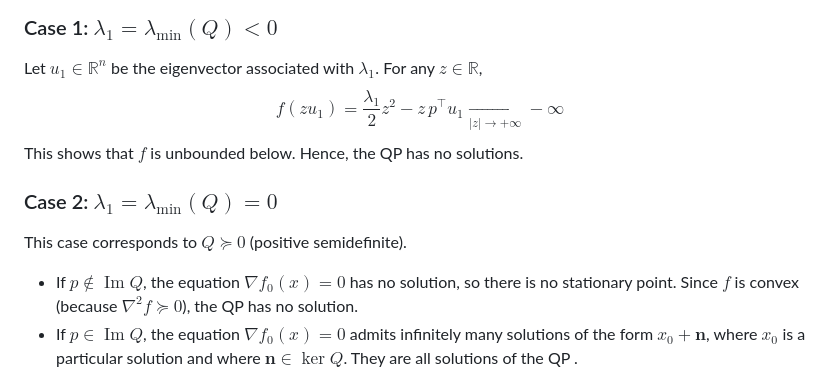
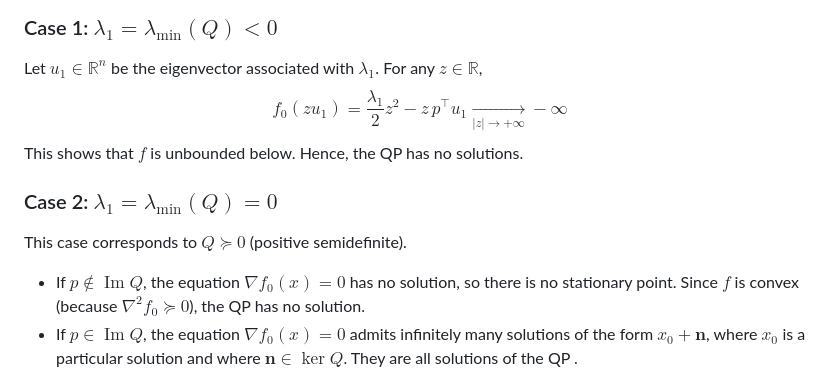
Before and after one commit to jflamant/mines-nancy-optimization, a Markdown page: contents/chapter3/04-unconstrained-QP.md, the part around the change. Rendered like a GitHub page.

Commit message:
fix notation, part 2

```diff
--- a/contents/chapter3/04-unconstrained-QP.md
+++ b/contents/chapter3/04-unconstrained-QP.md
@@ -58,13 +58,13 @@ The properties of the eigenvalues of the Hessian permits to analyze the behavior
 ### Case 1: $\lambda_1 = \lambda_{\min}(Q) < 0$
 Let $u_1 \in \mathbb{R}^n$ be the eigenvector associated with $\lambda_1$. For any $z \in \mathbb{R}$,
 $$
-f(zu_1) = \frac{\lambda_1}{2} z^2 - z\, p^\top u_1 \xrightarrow[|z| \to +\infty]{} -\infty
+f_0(zu_1) = \frac{\lambda_1}{2} z^2 - z\, p^\top u_1 \xrightarrow[|z| \to +\infty]{} -\infty
 $$
 This shows that $f$ is unbounded below. Hence, the QP [](#prob:unconstrained_QP) has no solutions.
 
 ### Case 2: $\lambda_1 = \lambda_{\min}(Q) = 0$
 This case corresponds to $Q \succeq 0$ (positive semidefinite).
-- If $p \notin \operatorname{Im} Q$, the equation $\nabla f_0(x) = 0$ has no solution, so there is no stationary point. Since $f$ is convex (because $\nabla^2 f \succeq 0$), the QP [](#prob:unconstrained_QP) has no solution.
+- If $p \notin \operatorname{Im} Q$, the equation $\nabla f_0(x) = 0$ has no solution, so there is no stationary point. Since $f$ is convex (because $\nabla^2 f_0 \succeq 0$), the QP [](#prob:unconstrained_QP) has no solution.
 - If $p \in \operatorname{Im} Q$, the equation $\nabla f_0(x) = 0$ admits infinitely many solutions of the form $x_0 + \mathbf{n}$, where $x_0$ is a particular solution and where $\mathbf{n} \in \ker Q$. They are all solutions of the QP [](#prob:unconstrained_QP).
 
 ### Case 3: $\lambda_1 = \lambda_{\min}(Q) > 0$
```
